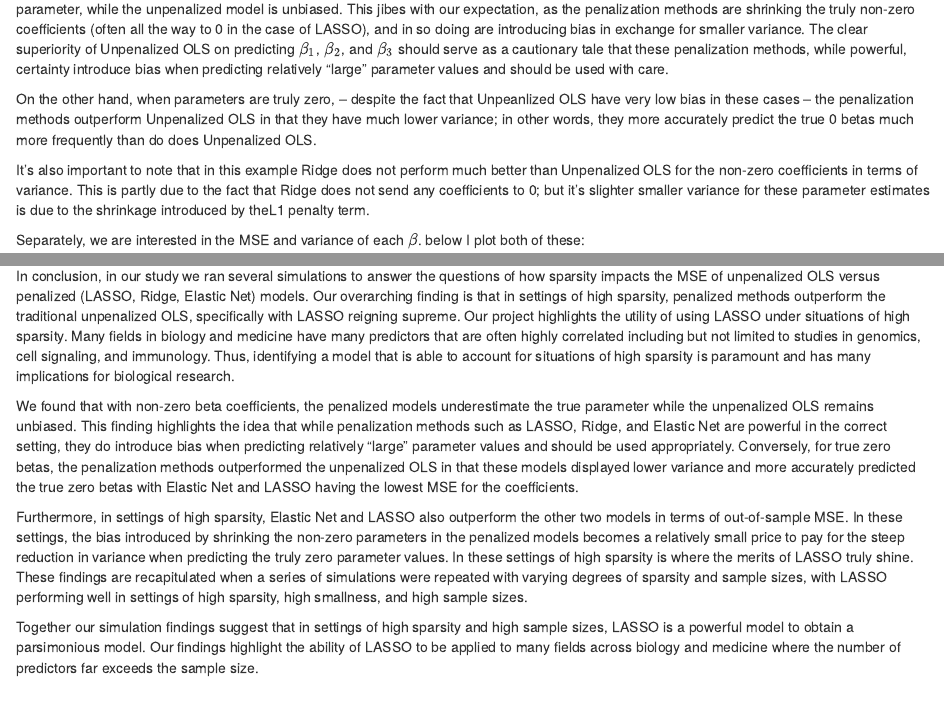
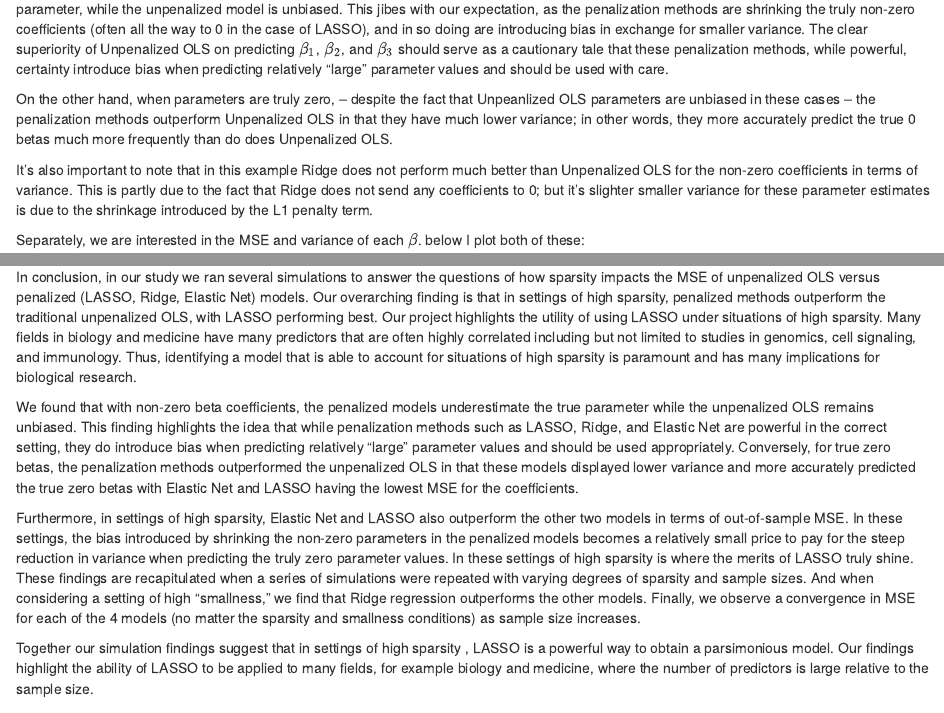
Before and after one commit to dnolter959/222_Project, an R Markdown document (Written_Report.Rmd): the page in a window 1100 px wide, from 6460 px down before the commit and from 6440 px down after it, so that both start at the same text, and a second part further down, joined at a grey line. Rendered offline with R 4.5, knitr and Pandoc, with nearby package versions; code that draws random numbers runs with fixed seeds of ours; some code elsewhere in the file could not run offline.

Commit message:
final edits

```diff
--- a/Written_Report.Rmd
+++ b/Written_Report.Rmd
@@ -233,9 +233,9 @@ plot_all_beta(df, beta_list)
 
 We can see from the boxplots of the beta coefficients that LASSO, Ridge, and elastic net tend to underestimate (in absolute value terms) the true parameter, while the unpenalized model is unbiased.  This jibes with our expectation, as the penalization methods are shrinking the truly non-zero coefficients (often all the way to 0 in the case of LASSO), and in so doing are introducing bias in exchange for smaller variance. The clear superiority of Unpenalized OLS on predicting $\beta_1$, $\beta_2$, and $\beta_3$ should serve as a cautionary tale that these penalization methods, while powerful, certainty introduce bias when predicting relatively "large" parameter values and should be used with care.
 
-On the other hand, when parameters are truly zero, -- despite the fact that Unpeanlized OLS have very low bias in these cases -- the penalization methods outperform Unpenalized OLS in that they have much lower variance; in other words, they more accurately predict the true 0 betas much more frequently than do does Unpenalized OLS.
+On the other hand, when parameters are truly zero, -- despite the fact that Unpeanlized OLS parameters are unbiased in these cases -- the penalization methods outperform Unpenalized OLS in that they have much lower variance; in other words, they more accurately predict the true 0 betas much more frequently than do does Unpenalized OLS.
 
-It's also important to note that in this example Ridge does not perform much better than Unpenalized OLS for the non-zero coefficients in terms of variance. This is partly due to the fact that Ridge does not send any coefficients to 0; but it's slighter smaller variance for these parameter estimates is due to the shrinkage introduced by theL1 penalty term.
+It's also important to note that in this example Ridge does not perform much better than Unpenalized OLS for the non-zero coefficients in terms of variance. This is partly due to the fact that Ridge does not send any coefficients to 0; but it's slighter smaller variance for these parameter estimates is due to the shrinkage introduced by the L1 penalty term.
 
 Separately, we are interested in the MSE and variance of each $\beta$. below I plot both of these:
 
@@ -329,13 +329,13 @@ Here we see that OLS performs about as well as Elastic Net and LASSO in the low
 
 ### 4) Summary/Conclusion
 
-In conclusion, in our study we ran several simulations to answer the questions of how sparsity impacts the MSE of unpenalized OLS versus penalized (LASSO, Ridge, Elastic Net) models. Our overarching finding is that in settings of high sparsity, penalized methods outperform the traditional unpenalized OLS, specifically with LASSO reigning supreme. Our project highlights the utility of using LASSO under situations of high sparsity. Many fields in biology and medicine have many predictors that are often highly correlated including but not limited to studies in genomics, cell signaling, and immunology. Thus, identifying a model that is able to account for situations of high sparsity is paramount and has many implications for biological research.
+In conclusion, in our study we ran several simulations to answer the questions of how sparsity impacts the MSE of unpenalized OLS versus penalized (LASSO, Ridge, Elastic Net) models. Our overarching finding is that in settings of high sparsity, penalized methods outperform the traditional unpenalized OLS, with LASSO performing best. Our project highlights the utility of using LASSO under situations of high sparsity. Many fields in biology and medicine have many predictors that are often highly correlated including but not limited to studies in genomics, cell signaling, and immunology. Thus, identifying a model that is able to account for situations of high sparsity is paramount and has many implications for biological research.
 
 We found that with non-zero beta coefficients, the penalized models underestimate the true parameter while the unpenalized OLS remains unbiased. This finding highlights the idea that while penalization methods such as LASSO, Ridge, and Elastic Net are powerful in the correct setting, they do introduce bias when predicting relatively "large" parameter values and should be used appropriately. Conversely, for true zero betas, the penalization methods outperformed the unpenalized OLS in that these models displayed lower variance and more accurately predicted the true zero betas with Elastic Net and LASSO having the lowest MSE for the coefficients.
 
-Furthermore, in settings of high sparsity, Elastic Net and LASSO also outperform the other two models in terms of out-of-sample MSE. In these settings, the bias introduced by shrinking the non-zero parameters in the penalized models becomes a relatively small price to pay for the steep reduction in variance when predicting the truly zero parameter values. In these settings of high sparsity is where the merits of LASSO truly shine. These findings are recapitulated when a series of simulations were repeated with varying degrees of sparsity and sample sizes, with LASSO performing well in settings of high sparsity, high smallness, and high sample sizes.
+Furthermore, in settings of high sparsity, Elastic Net and LASSO also outperform the other two models in terms of out-of-sample MSE. In these settings, the bias introduced by shrinking the non-zero parameters in the penalized models becomes a relatively small price to pay for the steep reduction in variance when predicting the truly zero parameter values. In these settings of high sparsity is where the merits of LASSO truly shine. These findings are recapitulated when a series of simulations were repeated with varying degrees of sparsity and sample sizes. And when considering a setting of high "smallness," we find that Ridge regression outperforms the other models. Finally, we observe a convergence in MSE for each of the 4 models (no matter the sparsity and smallness conditions) as sample size increases.
 
-Together our simulation findings suggest that in settings of high sparsity and high sample sizes, LASSO is a powerful model to obtain a parsimonious model. Our findings highlight the ability of LASSO to be applied to many fields across biology and medicine where the number of predictors far exceeds the sample size.
+Together our simulation findings suggest that in settings of high sparsity , LASSO is a powerful way to obtain a parsimonious model. Our findings highlight the ability of LASSO to be applied to many fields, for example biology and medicine, where the number of predictors is large relative to the sample size.
 
 ### 5) Acknowledgments
 
```
Also changed, not shown: Written_Report.html, Written_Report.Rmd (8 more changed lines).
